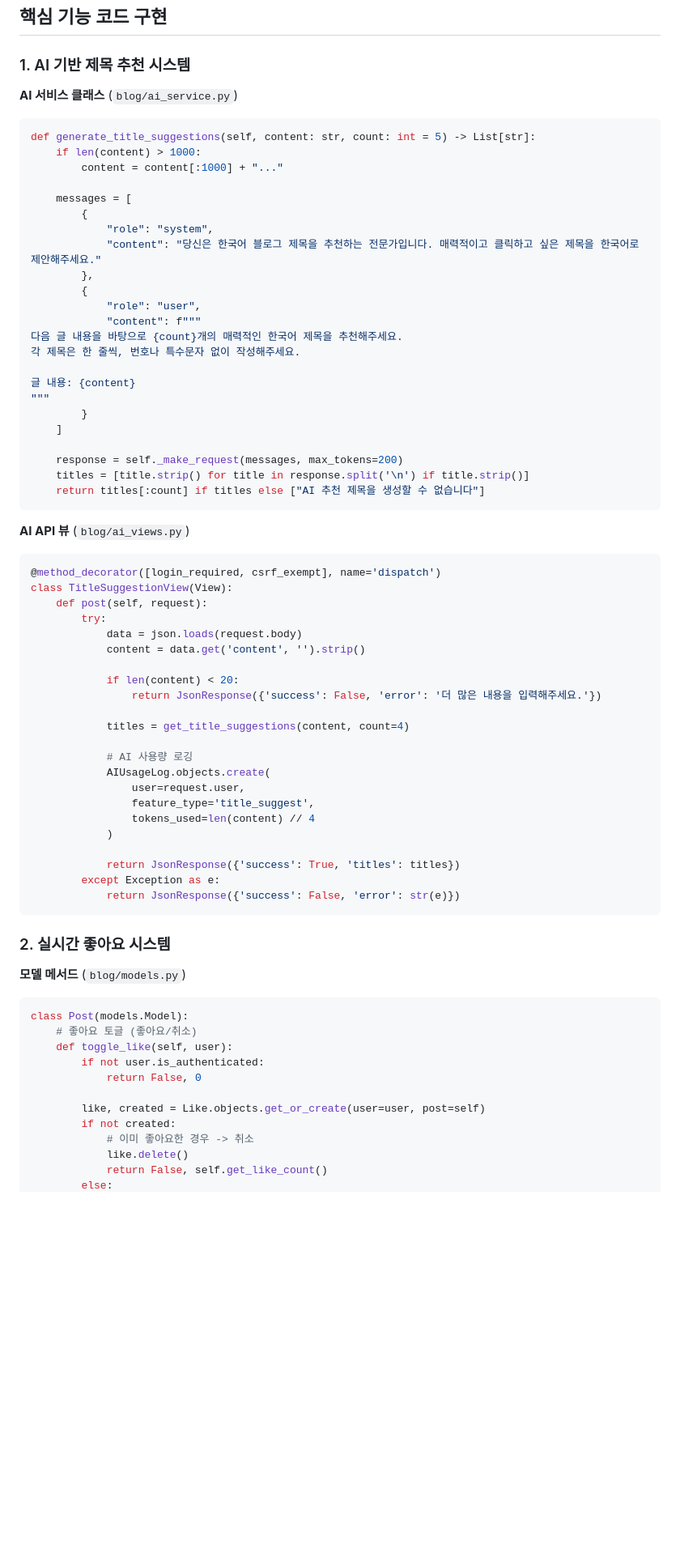
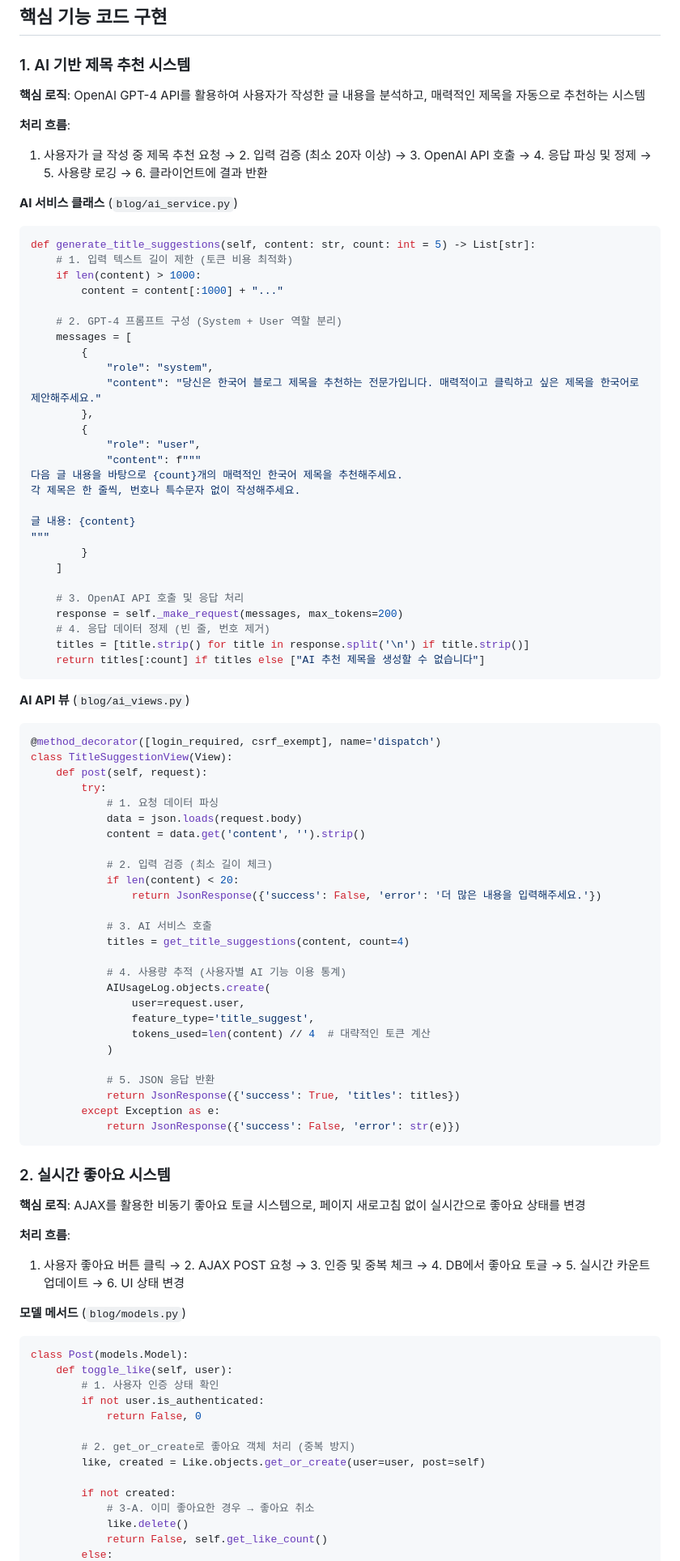
Before and after one commit to Elarin22/OpenAI_SmartBlog, a Markdown page: README.md, the part around one of its changes. Shown at 81% size. GitHub-like rendering; blank space fills up the shorter version.

````diff
--- a/README.md
+++ b/README.md
@@ -133,12 +133,19 @@ OpenAI GPT-4 API를 통한 스마트 글쓰기 기능을 제공하며, 제목
 
 ### 1. AI 기반 제목 추천 시스템
 
+**핵심 로직**: OpenAI GPT-4 API를 활용하여 사용자가 작성한 글 내용을 분석하고, 매력적인 제목을 자동으로 추천하는 시스템
+
+**처리 흐름**:
+1. 사용자가 글 작성 중 제목 추천 요청 → 2. 입력 검증 (최소 20자 이상) → 3. OpenAI API 호출 → 4. 응답 파싱 및 정제 → 5. 사용량 로깅 → 6. 클라이언트에 결과 반환
+
 **AI 서비스 클래스** (`blog/ai_service.py`)
 ```python
 def generate_title_suggestions(self, content: str, count: int = 5) -> List[str]:
+    # 1. 입력 텍스트 길이 제한 (토큰 비용 최적화)
     if len(content) > 1000:
         content = content[:1000] + "..."
 
+    # 2. GPT-4 프롬프트 구성 (System + User 역할 분리)
     messages = [
         {
             "role": "system",
@@ -155,7 +162,9 @@ def generate_title_suggestions(self, content: str, count: int = 5) -> List[str]:
         }
     ]
 
+    # 3. OpenAI API 호출 및 응답 처리
     response = self._make_request(messages, max_tokens=200)
+    # 4. 응답 데이터 정제 (빈 줄, 번호 제거)
     titles = [title.strip() for title in response.split('\n') if title.strip()]
     return titles[:count] if titles else ["AI 추천 제목을 생성할 수 없습니다"]
 ```
@@ -166,21 +175,25 @@ def generate_title_suggestions(self, content: str, count: int = 5) -> List[str]:
 class TitleSuggestionView(View):
     def post(self, request):
         try:
+            # 1. 요청 데이터 파싱
             data = json.loads(request.body)
             content = data.get('content', '').strip()
 
+            # 2. 입력 검증 (최소 길이 체크)
             if len(content) < 20:
                 return JsonResponse({'success': False, 'error': '더 많은 내용을 입력해주세요.'})
 
+            # 3. AI 서비스 호출
             titles = get_title_suggestions(content, count=4)
 
-            # AI 사용량 로깅
+            # 4. 사용량 추적 (사용자별 AI 기능 이용 통계)
             AIUsageLog.objects.create(
                 user=request.user,
                 feature_type='title_suggest',
-                tokens_used=len(content) // 4
+                tokens_used=len(content) // 4  # 대략적인 토큰 계산
             )
 
+            # 5. JSON 응답 반환
             return JsonResponse({'success': True, 'titles': titles})
         except Exception as e:
             return JsonResponse({'success': False, 'error': str(e)})
@@ -188,17 +201,24 @@ class TitleSuggestionView(View):
 
 ### 2. 실시간 좋아요 시스템
 
+**핵심 로직**: AJAX를 활용한 비동기 좋아요 토글 시스템으로, 페이지 새로고침 없이 실시간으로 좋아요 상태를 변경
+
+**처리 흐름**:
+1. 사용자 좋아요 버튼 클릭 → 2. AJAX POST 요청 → 3. 인증 및 중복 체크 → 4. DB에서 좋아요 토글 → 5. 실시간 카운트 업데이트 → 6. UI 상태 변경
+
 **모델 메서드** (`blog/models.py`)
 ```python
 class Post(models.Model):
-    # 좋아요 토글 (좋아요/취소)
     def toggle_like(self, user):
+        # 1. 사용자 인증 상태 확인
         if not user.is_authenticated:
             return False, 0
 
+        # 2. get_or_create로 좋아요 객체 처리 (중복 방지)
         like, created = Like.objects.get_or_create(user=user, post=self)
+
         if not created:
-            # 이미 좋아요한 경우 -> 취소
+            # 3-A. 이미 좋아요한 경우 → 좋아요 취소
             like.delete()
             return False, self.get_like_count()
         else:
````
Also changed, not shown: other parts of README.md (+83 -15 lines).
